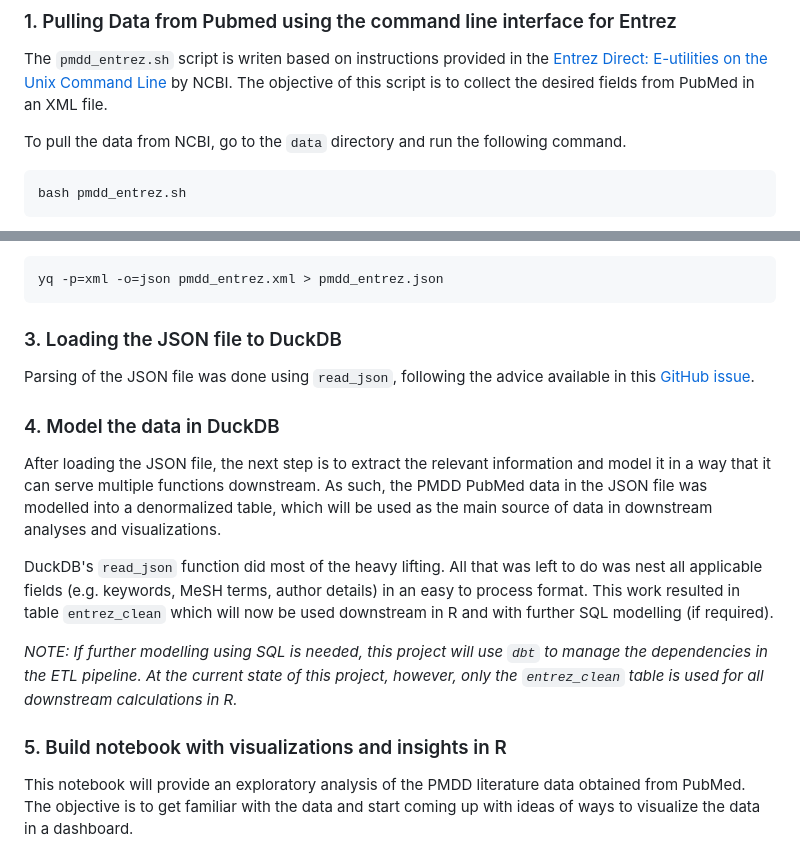
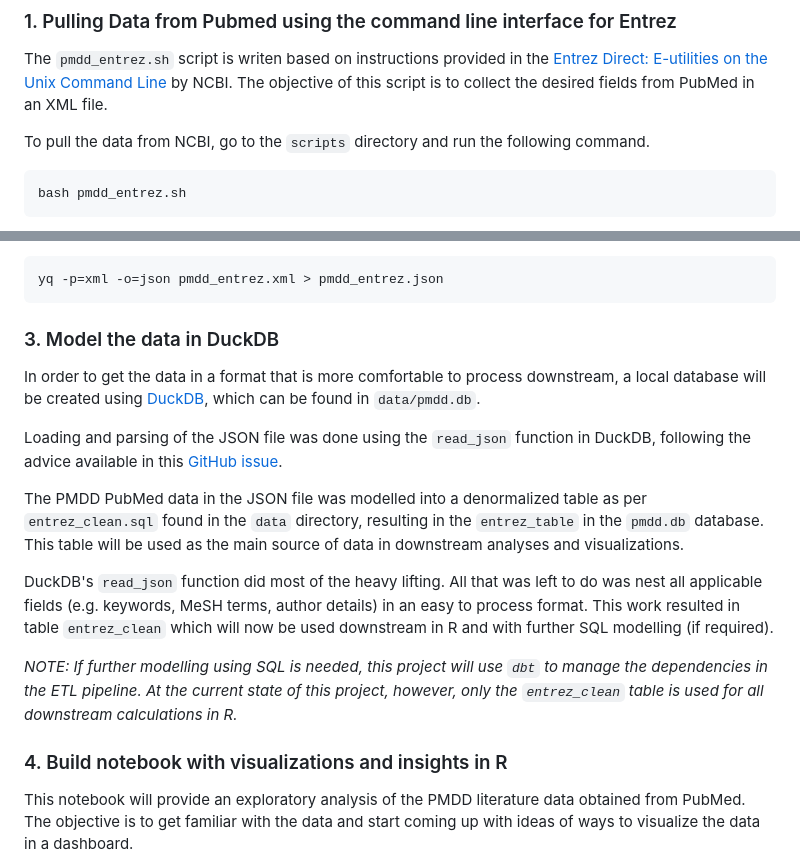
Before and after one commit to aramos8/pmdd_pubmed, a Markdown page: README.md, 2 parts joined by grey strips. GitHub-like rendering.

Commit message:
fixing errors in README file

````diff
--- a/README.md
+++ b/README.md
@@ -17,7 +17,7 @@ A more comprehensive description of the work will is included in the following s
 
 The `pmdd_entrez.sh` script is writen based on instructions provided in the [Entrez Direct: E-utilities on the Unix Command Line](https://www.ncbi.nlm.nih.gov/books/NBK179288/#chapter6.Structured_Data) by NCBI. The objective of this script is to collect the desired fields from PubMed in an XML file.
 
-To pull the data from NCBI, go to the `data` directory and run the following command.
+To pull the data from NCBI, go to the `scripts` directory and run the following command.
 ```
 bash pmdd_entrez.sh
 ```
@@ -58,20 +58,20 @@ Once installed, run the following command in the `data` directory to cary out th
 yq -p=xml -o=json pmdd_entrez.xml > pmdd_entrez.json
 ```
 
-### 3. Loading the JSON file to DuckDB
+### 3. Model the data in DuckDB
 
-Parsing of the JSON file was done using `read_json`, following the advice available in this [GitHub issue](https://github.com/duckdb/duckdb/issues/7015).
+In order to get the data in a format that is more comfortable to process downstream, a local database will be created using [DuckDB](https://duckdb.org/docs/), which can be found in `data/pmdd.db`.
 
-### 4. Model the data in DuckDB
+Loading and parsing of the JSON file was done using the `read_json` function in DuckDB, following the advice available in this [GitHub issue](https://github.com/duckdb/duckdb/issues/7015).
 
-After loading the JSON file, the next step is to extract the relevant information and model it in a way that it can serve multiple functions downstream. As such, the PMDD PubMed data in the JSON file was modelled into a denormalized table, which will be used as the main source of data in downstream analyses and visualizations.
+The PMDD PubMed data in the JSON file was modelled into a denormalized table as per `entrez_clean.sql` found in the `data` directory, resulting in the `entrez_table` in the `pmdd.db` database. This table will be used as the main source of data in downstream analyses and visualizations.
 
 DuckDB's `read_json` function did most of the heavy lifting. All that was left to do was nest all applicable fields (e.g. keywords, MeSH terms, author details) in an easy to process format. This work resulted in table `entrez_clean` which will now be used downstream in R and with further SQL modelling (if required).
 
 *NOTE: If further modelling using SQL is needed, this project will use `dbt` to manage the dependencies in the ETL pipeline. At the current state of this project, however, only the `entrez_clean` table is used for all downstream calculations in R.*
 
 
-### 5. Build notebook with visualizations and insights in R
+### 4. Build notebook with visualizations and insights in R
 
 This notebook will provide an exploratory analysis of the PMDD literature data obtained from PubMed. The objective is to get familiar with the data and start coming up with ideas of ways to visualize the data in a dashboard.
 
````
